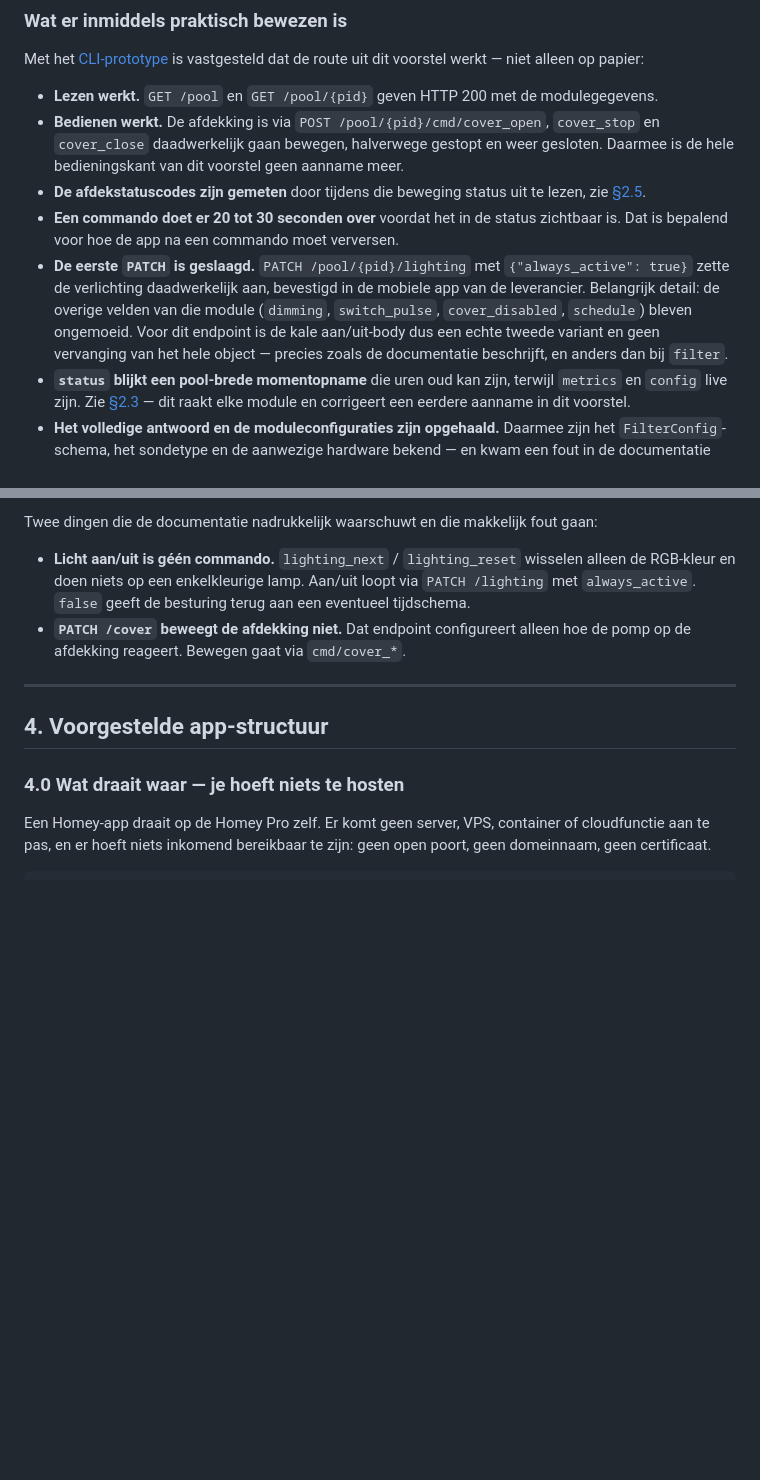
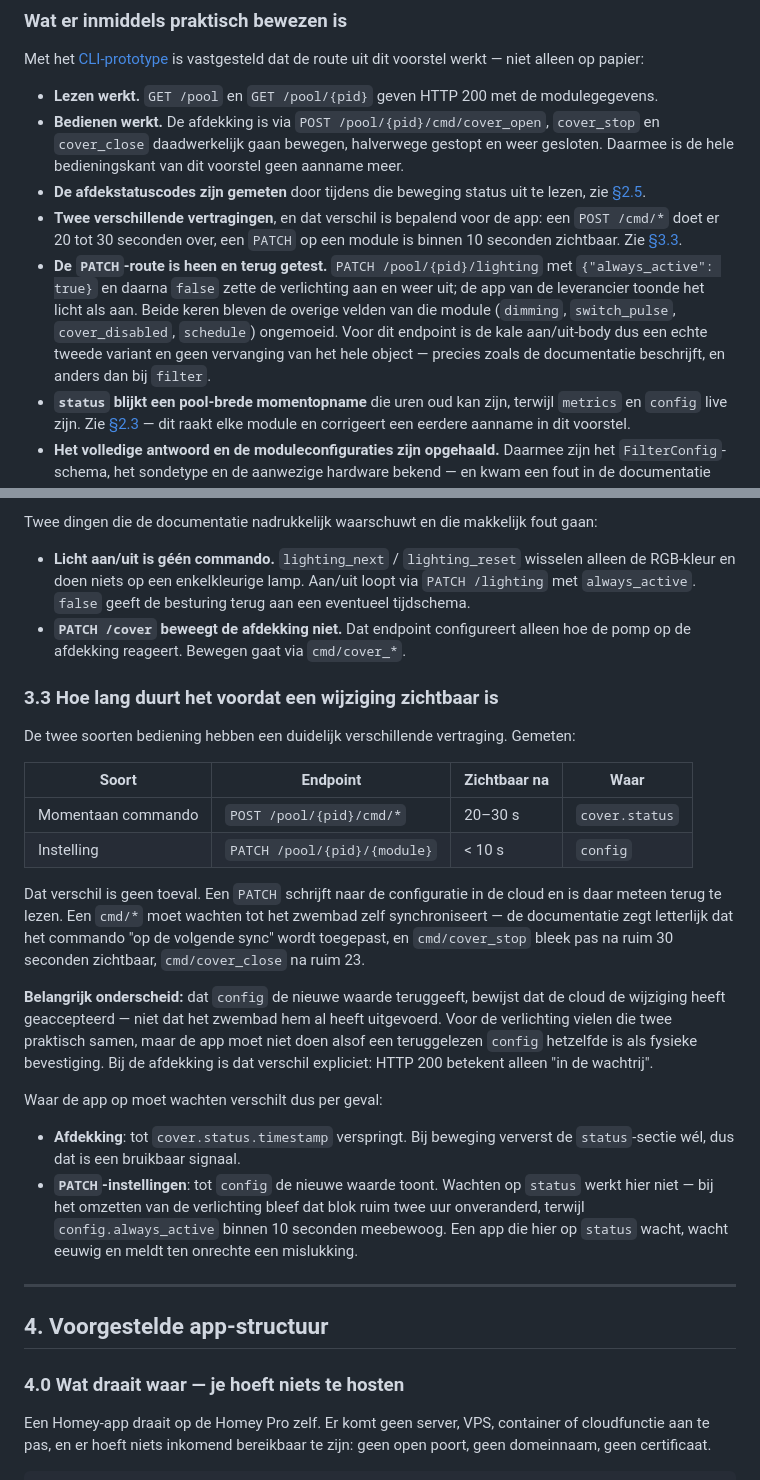
Before and after one commit to mukreb/EPS-pool-connector, a Markdown page: docs/homey-app-voorstel.md, 2 parts joined by grey strips. Drawn GitHub-style; blank space fills up the shorter version.

Commit message:
docs: separate the two command latencies, now both measured
Switching the light off completed the round trip and gave the second
data point: a PATCH is readable back in config within 10 seconds, while
a POST /cmd/* takes 20 to 30. The proposal previously carried one
number for both.

The difference has a cause worth writing down. A PATCH writes to the
cloud's configuration and can be read straight back; a command waits for
the pool to sync, which is what the documentation means by applying it
on the next sync. So the app refreshes quickly against config after a
setting, and polls longer against cover.status.timestamp after a
command.

Also draw the line the measurements do not cross: config echoing the new
value proves the cloud accepted the change, not that the pool carried it
out. For the cover the API says as much itself, since HTTP 200 only
means queued.

Co-Authored-By: Claude Opus 5 <noreply@anthropic.com>
Claude-Session: https://claude.ai/code/session_01Nr1F4vYuW4iU7DMr9mnkk9

```diff
--- a/docs/homey-app-voorstel.md
+++ b/docs/homey-app-voorstel.md
@@ -35,15 +35,16 @@ route uit dit voorstel werkt — niet alleen op papier:
   weer gesloten. Daarmee is de hele bedieningskant van dit voorstel geen aanname meer.
 - **De afdekstatuscodes zijn gemeten** door tijdens die beweging status uit te lezen,
   zie [§2.5](#statuscodes-van-de-afdekking--gemeten-niet-gedocumenteerd).
-- **Een commando doet er 20 tot 30 seconden over** voordat het in de status zichtbaar
-  is. Dat is bepalend voor hoe de app na een commando moet verversen.
-- **De eerste `PATCH` is geslaagd.** `PATCH /pool/{pid}/lighting` met
-  `{"always_active": true}` zette de verlichting daadwerkelijk aan, bevestigd in de
-  mobiele app van de leverancier. Belangrijk detail: de overige velden van die module
-  (`dimming`, `switch_pulse`, `cover_disabled`, `schedule`) bleven ongemoeid. Voor dit
-  endpoint is de kale aan/uit-body dus een echte tweede variant en geen vervanging van
-  het hele object — precies zoals de documentatie beschrijft, en anders dan bij
-  `filter`.
+- **Twee verschillende vertragingen**, en dat verschil is bepalend voor de app: een
+  `POST /cmd/*` doet er 20 tot 30 seconden over, een `PATCH` op een module is binnen
+  10 seconden zichtbaar. Zie [§3.3](#33-hoe-lang-duurt-het-voordat-een-wijziging-zichtbaar-is).
+- **De `PATCH`-route is heen en terug getest.** `PATCH /pool/{pid}/lighting` met
+  `{"always_active": true}` en daarna `false` zette de verlichting aan en weer uit;
+  de app van de leverancier toonde het licht als aan. Beide keren bleven de overige
+  velden van die module (`dimming`, `switch_pulse`, `cover_disabled`, `schedule`)
+  ongemoeid. Voor dit endpoint is de kale aan/uit-body dus een echte tweede variant en
+  geen vervanging van het hele object — precies zoals de documentatie beschrijft, en
+  anders dan bij `filter`.
 - **`status` blijkt een pool-brede momentopname** die uren oud kan zijn, terwijl
   `metrics` en `config` live zijn. Zie
   [§2.3](#status-is-een-pool-brede-momentopname-en-kan-uren-oud-zijn) — dit raakt
@@ -397,6 +398,36 @@ Twee dingen die de documentatie nadrukkelijk waarschuwt en die makkelijk fout ga
 - **`PATCH /cover` beweegt de afdekking niet.** Dat endpoint configureert alleen
   hoe de pomp op de afdekking reageert. Bewegen gaat via `cmd/cover_*`.
 
+### 3.3 Hoe lang duurt het voordat een wijziging zichtbaar is
+
+De twee soorten bediening hebben een duidelijk verschillende vertraging. Gemeten:
+
+| Soort | Endpoint | Zichtbaar na | Waar |
+|---|---|---|---|
+| Momentaan commando | `POST /pool/{pid}/cmd/*` | 20–30 s | `cover.status` |
+| Instelling | `PATCH /pool/{pid}/{module}` | < 10 s | `config` |
+
+Dat verschil is geen toeval. Een `PATCH` schrijft naar de configuratie in de cloud en
+is daar meteen terug te lezen. Een `cmd/*` moet wachten tot het zwembad zelf
+synchroniseert — de documentatie zegt letterlijk dat het commando "op de volgende
+sync" wordt toegepast, en `cmd/cover_stop` bleek pas na ruim 30 seconden zichtbaar,
+`cmd/cover_close` na ruim 23.
+
+**Belangrijk onderscheid:** dat `config` de nieuwe waarde teruggeeft, bewijst dat de
+cloud de wijziging heeft geaccepteerd — niet dat het zwembad hem al heeft uitgevoerd.
+Voor de verlichting vielen die twee praktisch samen, maar de app moet niet doen alsof
+een teruggelezen `config` hetzelfde is als fysieke bevestiging. Bij de afdekking is
+dat verschil expliciet: HTTP 200 betekent alleen "in de wachtrij".
+
+Waar de app op moet wachten verschilt dus per geval:
+
+- **Afdekking**: tot `cover.status.timestamp` verspringt. Bij beweging ververst de
+  `status`-sectie wél, dus dat is een bruikbaar signaal.
+- **`PATCH`-instellingen**: tot `config` de nieuwe waarde toont. Wachten op `status`
+  werkt hier niet — bij het omzetten van de verlichting bleef dat blok ruim twee uur
+  onveranderd, terwijl `config.always_active` binnen 10 seconden meebewoog. Een app
+  die hier op `status` wacht, wacht eeuwig en meldt ten onrechte een mislukking.
+
 ---
 
 ## 4. Voorgestelde app-structuur
```
Also changed, not shown: other parts of docs/homey-app-voorstel.md (+5 -16 lines).
